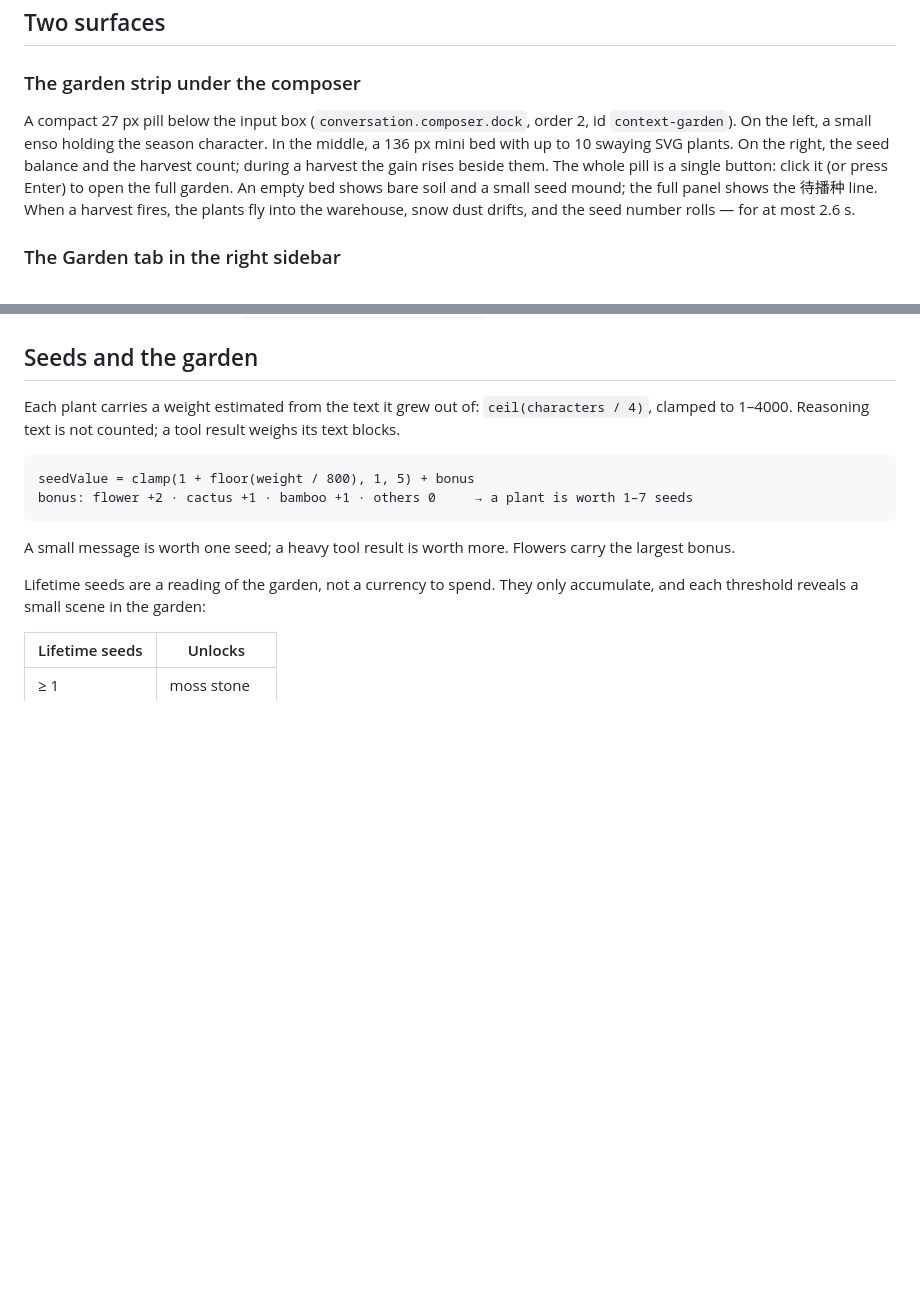
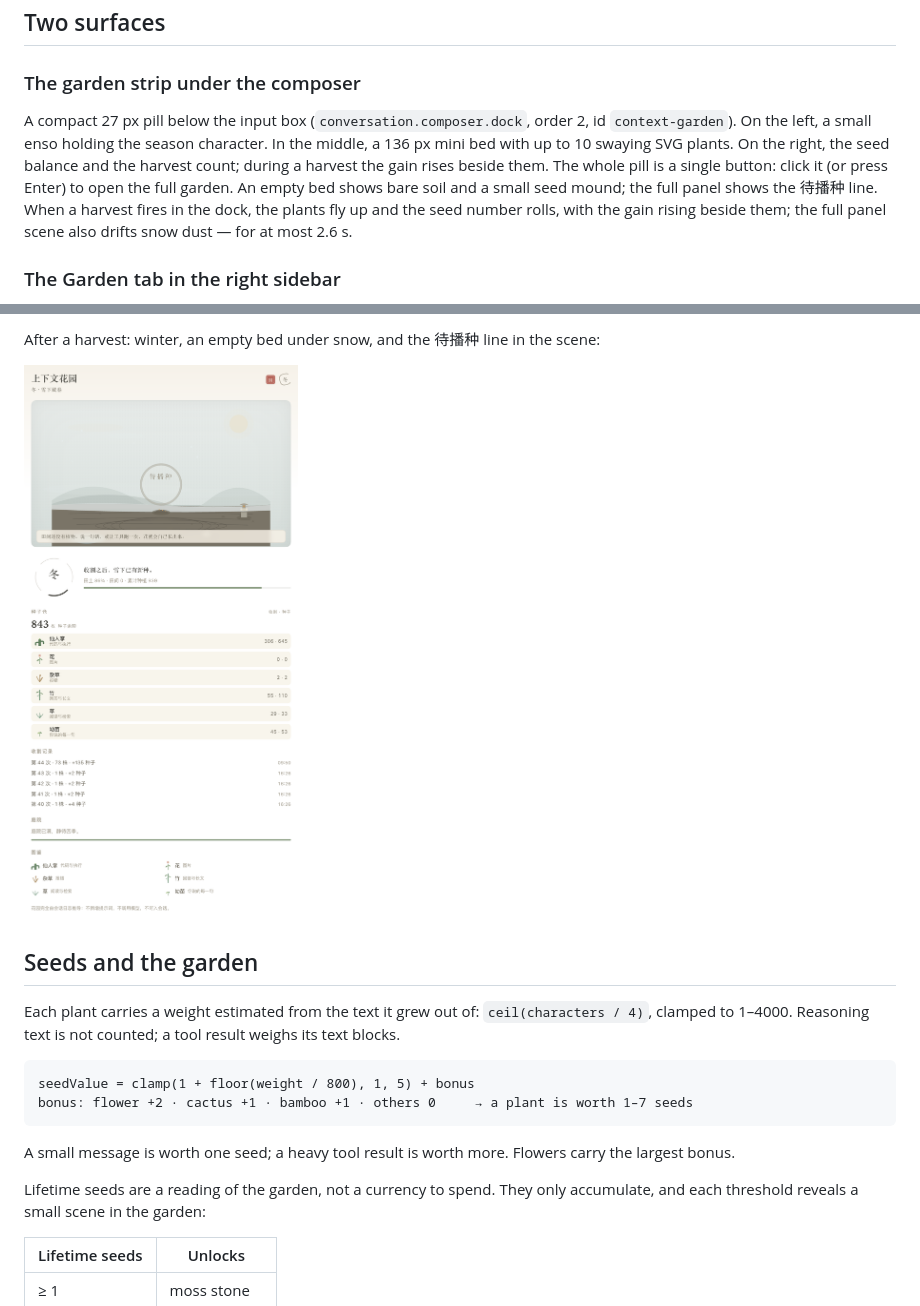
Before and after one commit to ruaibeite/dsh-context-garden, a Markdown page: README.md, 2 parts joined by grey strips. Drawn GitHub-style; pictures changed too: assets/screenshot-4.png (added); blank space fills up the shorter version.

```diff
--- a/README.md
+++ b/README.md
@@ -58,7 +58,7 @@ Field occupancy comes from the Harness's `contextPressure` (context used / conte
 
 ### The garden strip under the composer
 
-A compact 27 px pill below the input box (`conversation.composer.dock`, order 2, id `context-garden`). On the left, a small enso holding the season character. In the middle, a 136 px mini bed with up to 10 swaying SVG plants. On the right, the seed balance and the harvest count; during a harvest the gain rises beside them. The whole pill is a single button: click it (or press Enter) to open the full garden. An empty bed shows bare soil and a small seed mound; the full panel shows the 待播种 line. When a harvest fires, the plants fly into the warehouse, snow dust drifts, and the seed number rolls — for at most 2.6 s.
+A compact 27 px pill below the input box (`conversation.composer.dock`, order 2, id `context-garden`). On the left, a small enso holding the season character. In the middle, a 136 px mini bed with up to 10 swaying SVG plants. On the right, the seed balance and the harvest count; during a harvest the gain rises beside them. The whole pill is a single button: click it (or press Enter) to open the full garden. An empty bed shows bare soil and a small seed mound; the full panel shows the 待播种 line. When a harvest fires in the dock, the plants fly up and the seed number rolls, with the gain rising beside them; the full panel scene also drifts snow dust — for at most 2.6 s.
 
 ### The Garden tab in the right sidebar
 
@@ -77,3 +92,6 @@ Both surfaces follow the Harness theme (`body[data-ds-dark-theme]`) and its `--d
+After a harvest: winter, an empty bed under snow, and the 待播种 line in the scene:
+
+![Winter after a harvest: an empty bed under snow](assets/screenshot-4.png)
 
 ## Seeds and the garden
 
```
Also changed, not shown: other parts of README.md (+15 -0 lines), README.zh.md (+19 -1 lines), assets/screenshot-1.png (added), assets/screenshot-2.png (added), assets/screenshot-3.png (added), 1 other file.
